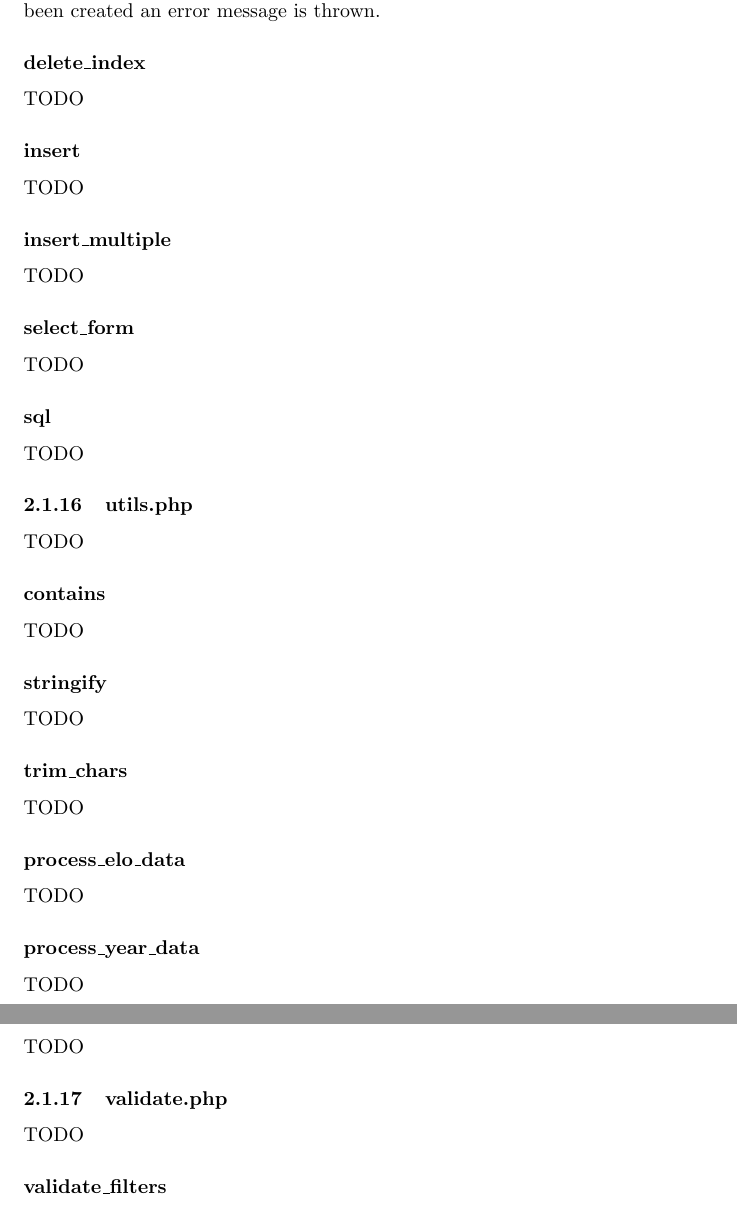
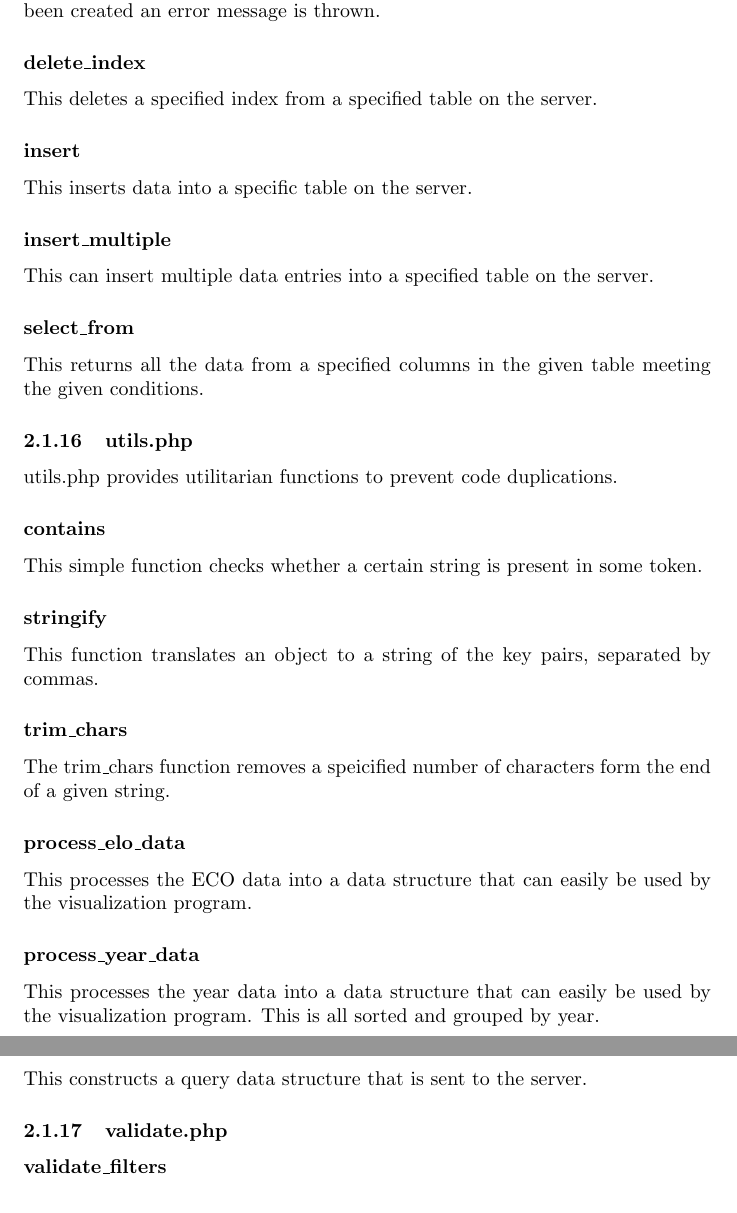
Before and after one commit to MHeymann/visiochess, a LaTeX document (report/report.tex): two parts of pages 9 and 10 of 17, joined at a grey line, cut so that both start at the same text. Compiled offline with pdfLaTeX.

Commit message:
report update
Change-Id: I388f95750d2189d1f154154fa5c5e331508ac655

```diff
--- a/report/report.tex
+++ b/report/report.tex
@@ -232,43 +232,42 @@ This function deletes a specified table that is present on the server.
 This creates indices on a specified table on the server. If the table has not yet been created an error message is thrown.
 
 \subsubsection*{delete\_index}
-TODO
+This deletes a specified index from a specified table on the server.
+
 \subsubsection*{insert}
-TODO
+This inserts data into a specific table on the server.
+
 \subsubsection*{insert\_multiple}
-TODO
-\subsubsection*{select\_form}
-TODO
-\subsubsection*{sql}
-TODO
+This can insert multiple data entries into a specified table on the server.
+
+\subsubsection*{select\_from}
+This returns all the data from a specified columns in the given table meeting the given conditions.
+
 
 \subsubsection{utils.php}
-TODO
+utils.php provides utilitarian functions to prevent code duplications.
 
 \subsubsection*{contains}
-TODO
+This simple function checks whether a certain string is present in some token.
 
 \subsubsection*{stringify}
-TODO
+This function translates an object to a string of the key pairs, separated by commas.
+
+\subsubsection*{trim\_chars}
+The trim\_chars function removes a speicified number of characters form the end of a given string.
+
+\subsubsection*{process\_elo\_data}
+This processes the ECO data into a data structure that can easily be used by the visualization program.
+
+\subsubsection*{process\_year\_data}
+This processes the year data into a data structure that can easily be used by the visualization program. This is all sorted and grouped by year.
+
+\subsubsection*{set\_query\_where\_fields}
+This constructs a query data structure that is sent to the server.
 
 
-\subsubsection*{trim\_chars}
-TODO
+\subsubsection{validate.php}
 
-
-\subsubsection*{process\_elo\_data}
-TODO
-
-
-\subsubsection*{process\_year\_data}
-TODO
-
-
-\subsubsection*{set\_query\_where\_fields}
-TODO
-
-\subsubsection{validate.php}
-TODO
 
 \subsubsection*{validate\_filters}
 TODO
```
Also changed, not shown: report/report.tex (7 more changed lines), 1 other file.
